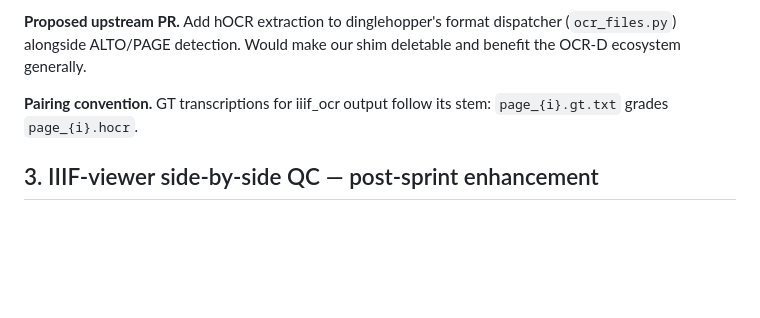
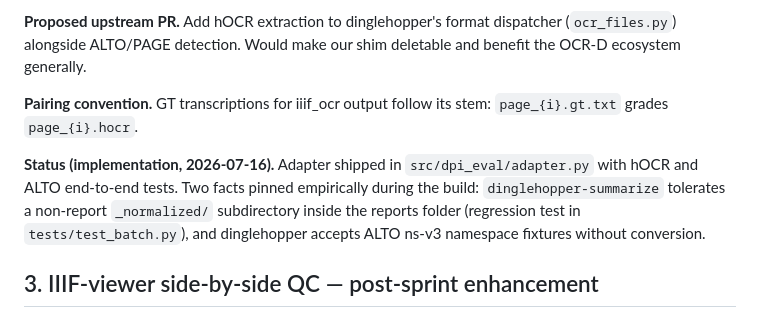
Before and after one commit to trevormunoz/dpi-dinglehopper-eval, a Markdown page: docs/findings.md, the part around the change. GitHub-like rendering; blank space fills up the shorter version.

Commit message:
docs: post-implementation findings
Co-Authored-By: Claude Fable 5 <noreply@anthropic.com>

```diff
--- a/docs/findings.md
+++ b/docs/findings.md
@@ -64,6 +64,12 @@ benefit the OCR-D ecosystem generally.
 **Pairing convention.** GT transcriptions for iiif_ocr output follow its stem:
 `page_{i}.gt.txt` grades `page_{i}.hocr`.
 
+**Status (implementation, 2026-07-16).** Adapter shipped in `src/dpi_eval/adapter.py`
+with hOCR and ALTO end-to-end tests. Two facts pinned empirically during the build:
+`dinglehopper-summarize` tolerates a non-report `_normalized/` subdirectory inside
+the reports folder (regression test in `tests/test_batch.py`), and dinglehopper
+accepts ALTO ns-v3 namespace fixtures without conversion.
+
 ## 3. IIIF-viewer side-by-side QC — post-sprint enhancement
 
 **Idea (T. Muñoz, 2026-07-16).** Since inputs are IIIF manifests and hOCR carries
```
